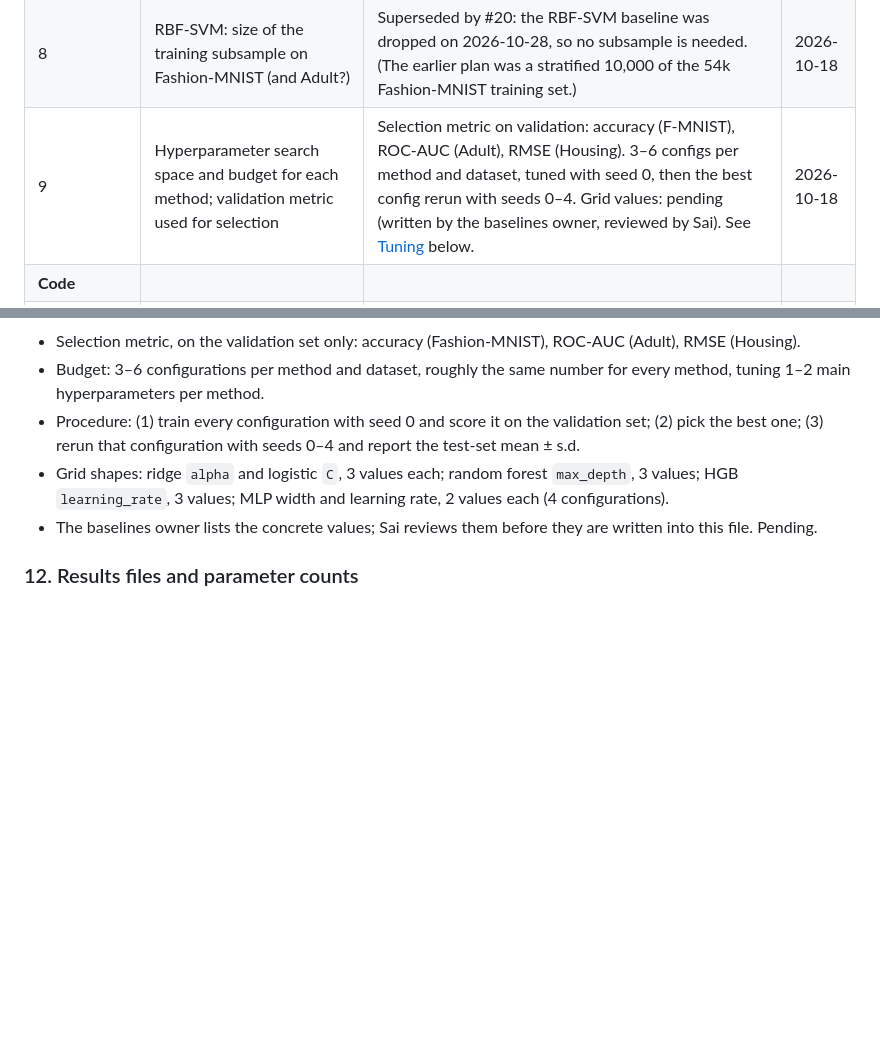
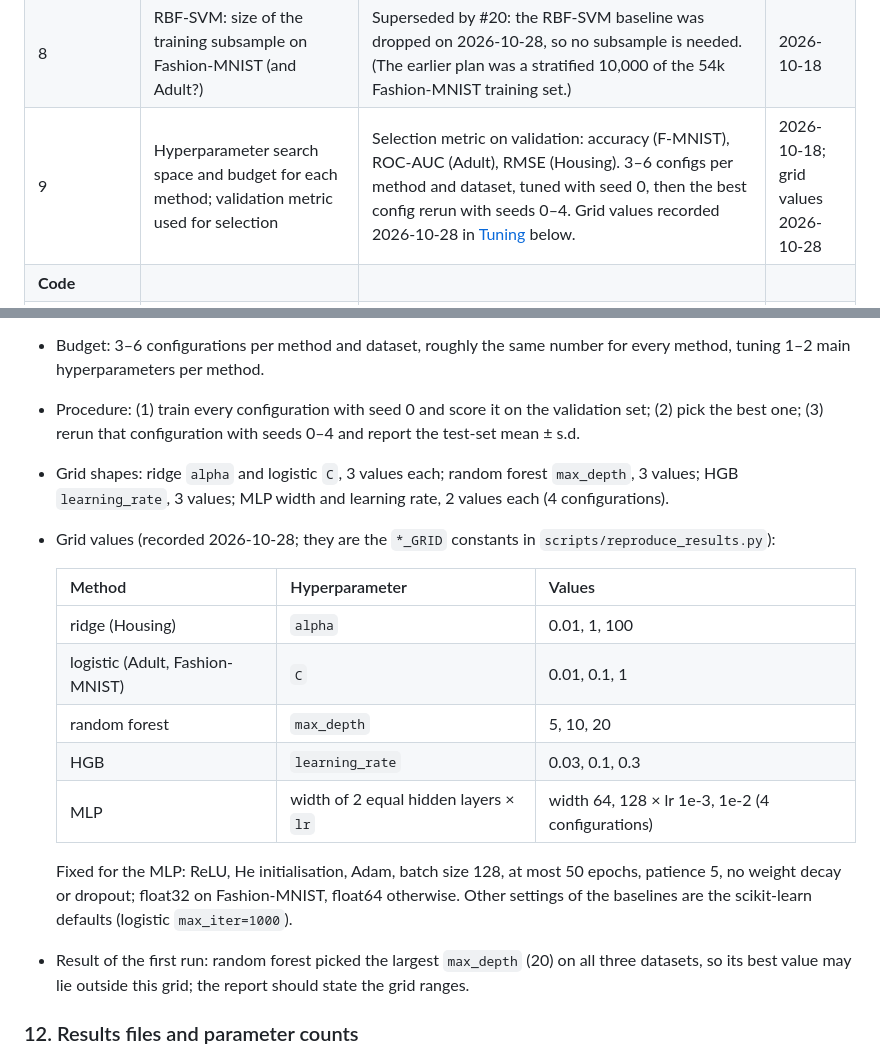
Before and after one commit to SaiChen22/mth4330-intro-to-ml, a Markdown page: docs/open-questions.md, 2 parts joined by grey strips. Drawn GitHub-style; blank space fills up the shorter version.

Commit message:
Record the hyperparameter grid values in open-questions #9

```diff
--- a/docs/open-questions.md
+++ b/docs/open-questions.md
@@ -16,7 +16,7 @@ be reported in the Introduction of the preliminary report.
 | 6 | Random seed(s) that fix the splits; which 5 seeds are used for training randomness | Split seed 4330, shared by all methods. Training randomness uses seeds 0–4 for every method, including `random_state` of RF / HGB. | 2026-10-18 |
 | 7 | Fashion-MNIST pixel preprocessing (e.g. divide by 255, standardise) | Divide by 255 and flatten to 784 features. No other preprocessing. | 2026-10-18 |
 | 8 | RBF-SVM: size of the training subsample on Fashion-MNIST (and Adult?) | Superseded by #20: the RBF-SVM baseline was dropped on 2026-10-28, so no subsample is needed. (The earlier plan was a stratified 10,000 of the 54k Fashion-MNIST training set.) | 2026-10-18 |
-| 9 | Hyperparameter search space and budget for each method; validation metric used for selection | Selection metric on validation: accuracy (F-MNIST), ROC-AUC (Adult), RMSE (Housing). 3–6 configs per method and dataset, tuned with seed 0, then the best config rerun with seeds 0–4. Grid values: pending (written by the baselines owner, reviewed by Sai). See [Tuning](#9-tuning) below. | 2026-10-18 |
+| 9 | Hyperparameter search space and budget for each method; validation metric used for selection | Selection metric on validation: accuracy (F-MNIST), ROC-AUC (Adult), RMSE (Housing). 3–6 configs per method and dataset, tuned with seed 0, then the best config rerun with seeds 0–4. Grid values recorded 2026-10-28 in [Tuning](#9-tuning) below. | 2026-10-18; grid values 2026-10-28 |
 | **Code** | | | |
 | 10 | Public interface of the MLP (class/function names, arguments, return values) | scikit-learn style `MLP` class; full specification in [MLP interface](#10-mlp-interface) below. | 2026-10-18 |
 | 11 | Interface of the dataset loaders (what they return) | `load_xxx(split_seed=4330)` returns six NumPy arrays; see [Dataset loaders](#11-dataset-loaders) below. | 2026-10-18 |
@@ -139,8 +139,21 @@ Superseded: the SVM baseline was dropped (#20), so there is no subsample.
 - Grid shapes: ridge `alpha` and logistic `C`, 3 values each; random forest `max_depth`, 3 values;
   HGB `learning_rate`, 3 values; MLP width and learning rate, 2 values each
   (4 configurations).
-- The baselines owner lists the concrete values; Sai reviews them before they are written into this
-  file. Pending.
+- Grid values (recorded 2026-10-28; they are the `*_GRID` constants in `scripts/reproduce_results.py`):
+
+  | Method | Hyperparameter | Values |
+  |---|---|---|
+  | ridge (Housing) | `alpha` | 0.01, 1, 100 |
+  | logistic (Adult, Fashion-MNIST) | `C` | 0.01, 0.1, 1 |
+  | random forest | `max_depth` | 5, 10, 20 |
+  | HGB | `learning_rate` | 0.03, 0.1, 0.3 |
+  | MLP | width of 2 equal hidden layers × `lr` | width 64, 128 × lr 1e-3, 1e-2 (4 configurations) |
+
+  Fixed for the MLP: ReLU, He initialisation, Adam, batch size 128, at most 50 epochs, patience 5,
+  no weight decay or dropout; float32 on Fashion-MNIST, float64 otherwise. Other settings of the
+  baselines are the scikit-learn defaults (logistic `max_iter=1000`).
+- Result of the first run: random forest picked the largest `max_depth` (20) on all three datasets,
+  so its best value may lie outside this grid; the report should state the grid ranges.
 
 ### 12. Results files and parameter counts
 
```
